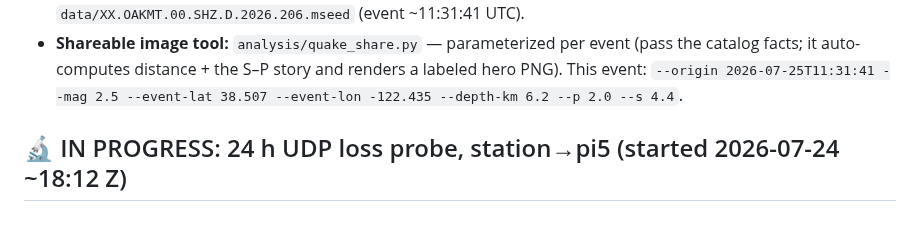
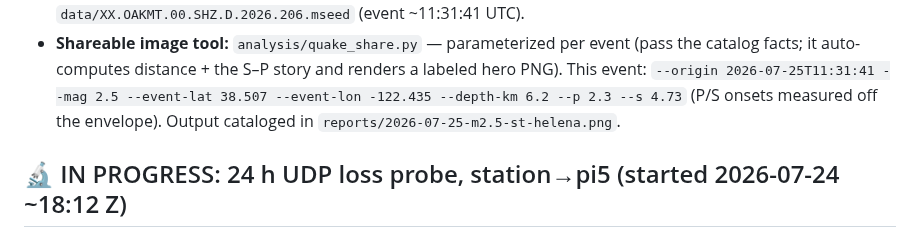
Before and after one commit to cmcguinness/Seismo, a Markdown page: STATUS.md, the part around the change. Drawn GitHub-style.

Commit message:
reports: catalog M2.5 St. Helena example; correct S-onset pick (+4.4→+4.73s)
Co-Authored-By: Claude Opus 4.8 (1M context) <noreply@anthropic.com>

```diff
--- a/STATUS.md
+++ b/STATUS.md
@@ -25,7 +25,8 @@ USGS: **M2.5, 2026-07-25 11:31:41 UTC, 38.507°N 122.435°W, depth 6.2 km**
 - **Shareable image tool:** `analysis/quake_share.py` — parameterized per event (pass
   the catalog facts; it auto-computes distance + the S–P story and renders a labeled
   hero PNG). This event: `--origin 2026-07-25T11:31:41 --mag 2.5 --event-lat 38.507
-  --event-lon -122.435 --depth-km 6.2 --p 2.0 --s 4.4`.
+  --event-lon -122.435 --depth-km 6.2 --p 2.3 --s 4.73` (P/S onsets measured off the
+  envelope). Output cataloged in `reports/2026-07-25-m2.5-st-helena.png`.
 
 ## 🔬 IN PROGRESS: 24 h UDP loss probe, station→pi5 (started 2026-07-24 ~18:12 Z)
 
```
Also changed, not shown: reports/README.md (added, +34 -0 lines), reports/2026-07-25-m2.5-st-helena.png (added).
